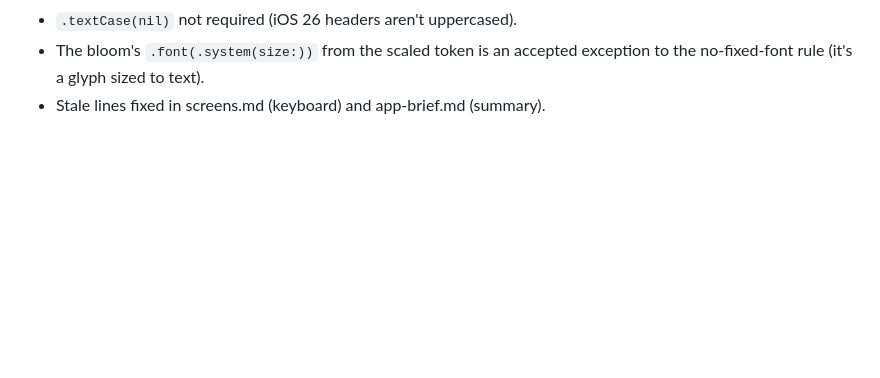
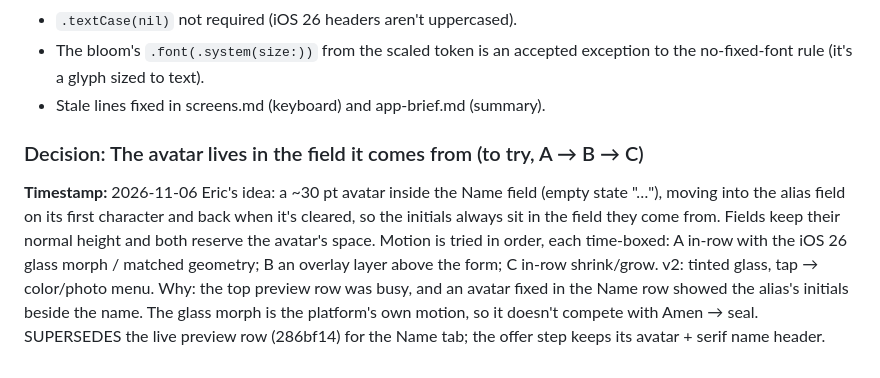
Before and after one commit to ericdolson/plus_prayer, a Markdown page: docs/decisions.md, the part around the change. Rendered like a GitHub page; blank space fills up the shorter version.

```diff
--- a/docs/decisions.md
+++ b/docs/decisions.md
@@ -1842,3 +1842,18 @@ Considered: "Anything specific to pray for?" (warmer, but doesn't teach
 - The bloom's `.font(.system(size:))` from the scaled token is an accepted
   exception to the no-fixed-font rule (it's a glyph sized to text).
 - Stale lines fixed in screens.md (keyboard) and app-brief.md (summary).
+
+### Decision: The avatar lives in the field it comes from (to try, A → B → C)
+**Timestamp:** 2026-11-06
+Eric's idea: a ~30 pt avatar inside the Name field (empty state "…"), moving
+into the alias field on its first character and back when it's cleared, so
+the initials always sit in the field they come from. Fields keep their
+normal height and both reserve the avatar's space. Motion is tried in order,
+each time-boxed: A in-row with the iOS 26 glass morph / matched geometry; B
+an overlay layer above the form; C in-row shrink/grow. v2: tinted glass,
+tap → color/photo menu.
+Why: the top preview row was busy, and an avatar fixed in the Name row
+showed the alias's initials beside the name. The glass morph is the
+platform's own motion, so it doesn't compete with Amen → seal.
+SUPERSEDES the live preview row (286bf14) for the Name tab; the offer step
+keeps its avatar + serif name header.
```
Also changed, not shown: docs/product/app-brief.md (+3 -3 lines), docs/product/screens.md (+25 -14 lines).
